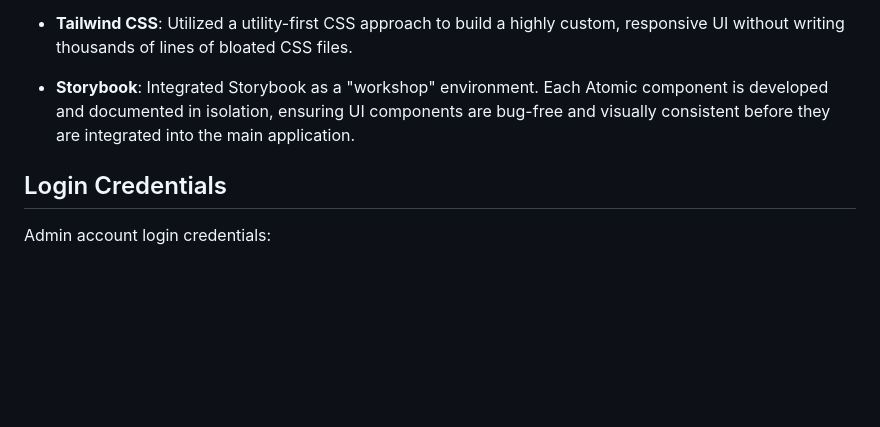
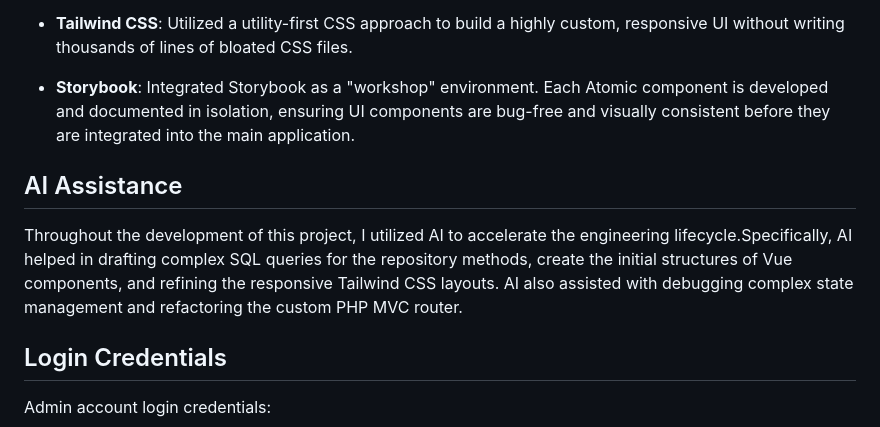
Before and after one commit to anasstyyaa/Vue-Project-Rentigo, a Markdown page: README.md, the part around one of its changes. Drawn GitHub-style; blank space fills up the shorter version.

Commit message:
finalized readme

```diff
--- a/README.md
+++ b/README.md
@@ -29,6 +29,9 @@ Design & UI Consistency:
 
 - **Storybook**: Integrated Storybook as a "workshop" environment. Each Atomic component is developed and documented in isolation, ensuring UI components are bug-free and visually consistent before they are integrated into the main application.
 
+## AI Assistance
+Throughout the development of this project, I utilized AI to accelerate the engineering lifecycle.Specifically, AI helped in drafting complex SQL queries for the repository methods, create the initial structures of Vue components, and refining the responsive Tailwind CSS layouts. AI also assisted with debugging complex state management and refactoring the custom PHP MVC router.
+
 ## Login Credentials
 
 Admin account login credentials:
```
Also changed, not shown: other parts of README.md (+1 -0 lines).
